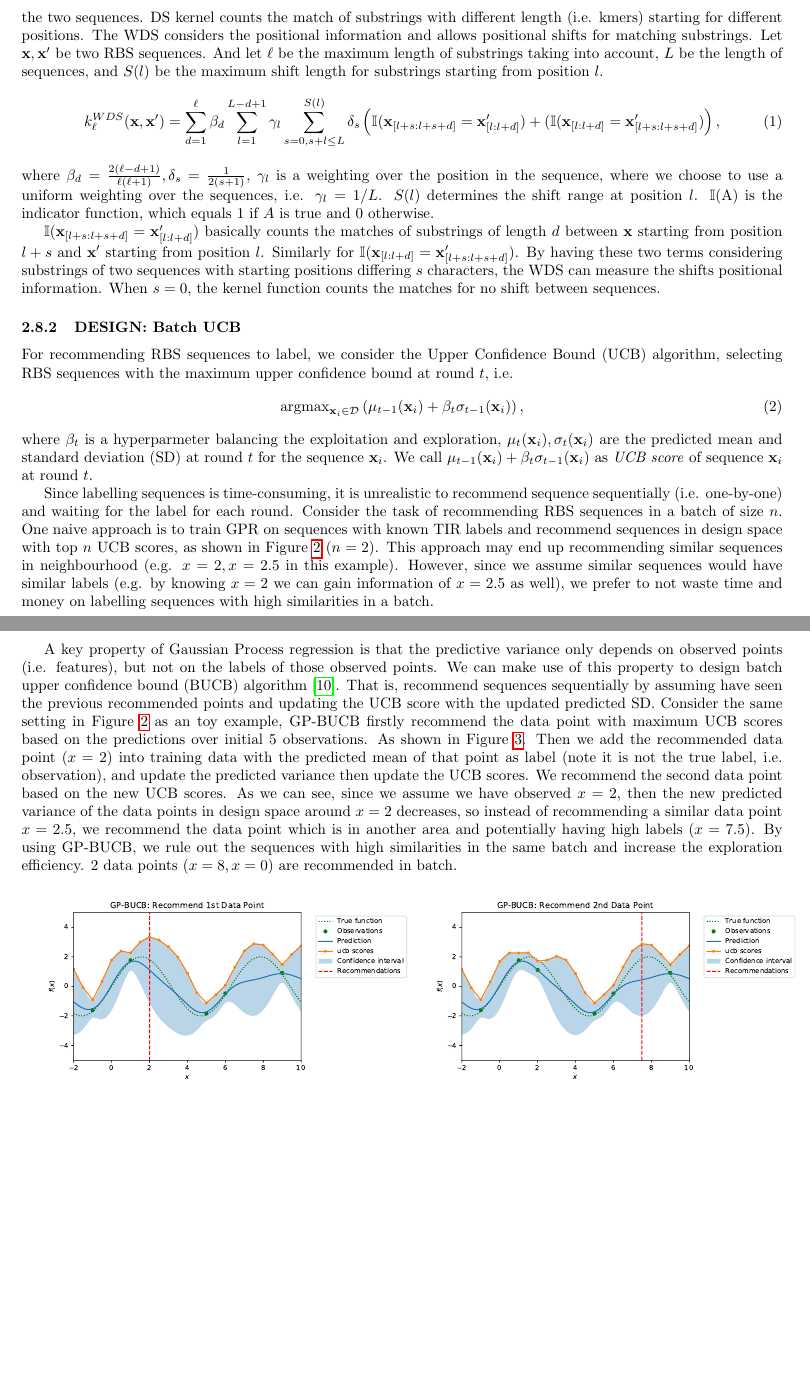
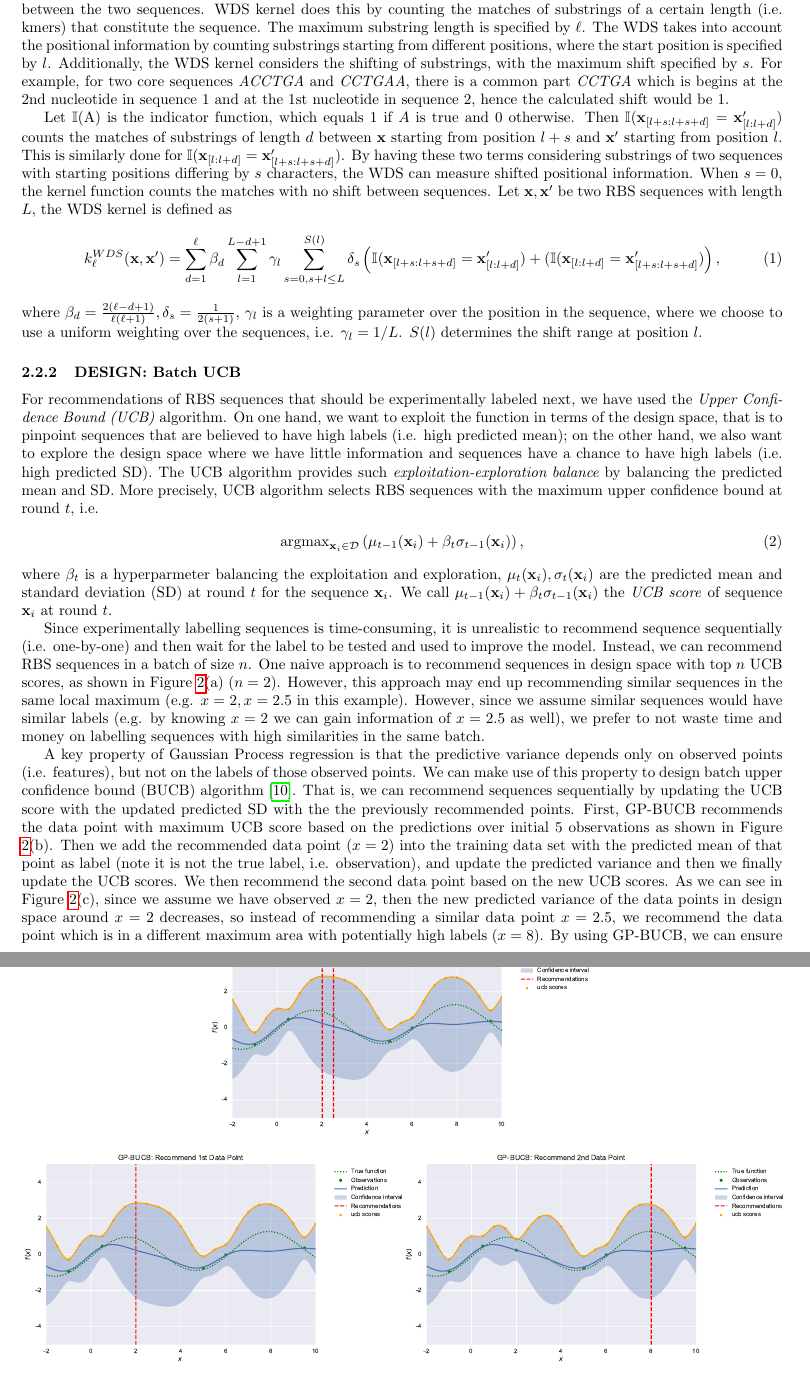
Before and after one commit to mholowko/Solaris, a LaTeX document (main.tex, which reads methods.tex): two parts of pages 4 and 5 of 15, joined at a grey line, cut so that both start at the same text, the shorter picture padded with empty space. Compiled offline with pdfLaTeX.

Commit message:
Squashed 'sub/SynBio_ML_Writing/' changes from 15a9eb6..fc97298
fc97298 update plots name
ba377d7 Number of changes to text flow.
639b4df change plots
0dc59c9 revise ML part as EE and MH suggested.
f2eaa9a update WDS kernel description; add exp-exp explanation.

git-subtree-dir: sub/SynBio_ML_Writing
git-subtree-split: fc97298311174519cf4090111f327499dfded902

```diff
--- a/main.tex
+++ b/main.tex
@@ -16,6 +16,8 @@
 \usepackage{enumerate}
 \usepackage{xcolor}
 \usepackage{textgreek}
+\usepackage{caption}
+%\usepackage{subcaption}
 
 \topmargin -.5in
 \textheight 9in
@@ -23,7 +25,7 @@
 \evensidemargin -.25in
 \textwidth 7in
 
-\title{Machine Learning based TIR predictor}
+\title{Machine Learning based Translation Initiation Rate predictor}
 \author{Zhang M., Holowko M. B., Hayman Zumpe H., Ong, C. S.}
 \date{\today{}}
 
--- a/methods.tex
+++ b/methods.tex
@@ -65,9 +96,17 @@ The choice of covariance functions is critical for accurate predictions, which c
 To represent the RBS sequences and formulate the similarity between sequences, we use the \textit{weighted degree kernel with shift} (WDS) \cite{ratsch_rase_2005} to specify the kernel function of $GP$.
-WDS is one type of string kernels, which takes two sequences as inputs and outputs a scalar value which represents the similarities between the two sequences.
-DS kernel counts the match of substrings with different length (i.e. kmers) starting for different positions.
-The WDS considers the positional information and allows positional shifts for matching substrings.
-Let $\mathbf{x}, \mathbf{x}^\prime$ be two RBS sequences.
-And let $\ell$ be the maximum length of substrings taking into account, $L$ be the length of sequences, and $S(l)$ be the maximum shift length for substrings starting from position $l$.
+WDS is a type of a string kernel, which takes two sequences (strings) as inputs and outputs a scalar value which represents the similarities between the two sequences.
+WDS kernel does this by counting the matches of substrings of a certain length (i.e. kmers) that constitute the sequence.
+The maximum substring length is specified by $\ell$.
+The WDS takes into account the positional information by counting substrings starting from different positions, where the start position is specified by $l$.
+Additionally, the WDS kernel considers the shifting of substrings, with the maximum shift specified by $s$.
+For example, for two core sequences \textit{ACCTGA} and \textit{CCTGAA}, there is a common part \textit{CCTGA} which is begins at the 2nd nucleotide in sequence 1 and at the 1st nucleotide in sequence 2, hence the calculated shift would be 1.
+
+Let $\mathbb{I}$(A) is the indicator function, which equals 1 if $A$ is true and 0 otherwise.
+Then $\mathbb{I}(\mathbf{x}_{[l+s:l+s+d]} = \mathbf{x}_{[l:l+d]}^\prime)$ counts the matches of substrings of length $d$ between $\mathbf{x}$ starting from position $l+s$ and $\mathbf{x}^\prime$ starting from position $l$.
+This is similarly done for $\mathbb{I}(\mathbf{x}_{[l:l+d]}= \mathbf{x}_{[l+s:l+s+d]}^\prime)$.
+By having these two terms considering substrings of two sequences with starting positions differing by $s$ characters, the WDS can measure shifted positional information.
+When $s = 0$, the kernel function counts the matches with no shift between sequences.
+Let $\mathbf{x}, \mathbf{x}^\prime$ be two RBS sequences with length $L$, the WDS kernel is defined as
 \begin{align}
         k_\ell^{WDS}(\mathbf{x}, \mathbf{x}^\prime)
         %&= \sum_{d=1}^{\ell} \beta_d \sum_{l=1}^{L-d+1} \gamma_l \sum_{s = 0, s + l \leq L}^{S(l)} \delta_s
@@ -76,15 +115,10 @@ And let $\ell$ be the maximum length of substrings taking into account, $L$ be t
         \left(\mathbb{I}(\mathbf{x}_{[l+s:l+s+d]} = \mathbf{x}_{[l:l+d]}^\prime) + (\mathbb{I}(\mathbf{x}_{[l:l+d]}= \mathbf{x}_{[l+s:l+s+d]}^\prime)\right),
 \end{align}
 where
-$\beta_d = \frac{2(\ell - d + 1)}{\ell(\ell+1)}, \delta_s = \frac{1}{2(s+1)}$, $\gamma_l$ is a weighting over the position in the
+$\beta_d = \frac{2(\ell - d + 1)}{\ell(\ell+1)}, \delta_s = \frac{1}{2(s+1)}$, $\gamma_l$ is a weighting parameter over the position in the
 sequence, where we choose to use a uniform weighting over the sequences, i.e. $\gamma_l = 1/L$. $S(l)$ determines the shift
 range at position $l$.
-$\mathbb{I}$(A) is the indicator function, which equals 1 if $A$ is true and 0 otherwise.
 
-$\mathbb{I}(\mathbf{x}_{[l+s:l+s+d]} = \mathbf{x}_{[l:l+d]}^\prime)$ basically counts the matches of substrings of length $d$ between $\mathbf{x}$ starting from position $l+s$ and $\mathbf{x}^\prime$ starting from position $l$.
-Similarly for $\mathbb{I}(\mathbf{x}_{[l:l+d]}= \mathbf{x}_{[l+s:l+s+d]}^\prime)$.
-By having these two terms considering substrings of two sequences with starting positions differing $s$ characters, the WDS can measure the shifts positional information.
-When $s = 0$, the kernel function counts the matches for no shift between sequences.
 
 
 %  For recommendations, we consider the \textit{Upper Confidence Bound (UCB)} type algorithms.
@@ -96,21 +130,25 @@ When $s = 0$, the kernel function counts the matches for no shift between sequen
 
 \subsubsection{DESIGN: Batch UCB}
 
-For recommending RBS sequences to label, we consider the Upper Confidence Bound (UCB) algorithm,
-%which is based on the \textit{optimism in the face of uncertainty},
-selecting RBS sequences with the maximum upper confidence bound at round $t$, i.e.
+For recommendations of RBS sequences that should be experimentally labeled next, we have used the \textit{Upper Confidence Bound (UCB)} algorithm.
+On one hand, we want to exploit the function in terms of the design space, that is to pinpoint sequences that are believed to have high labels (i.e. high predicted mean);
+on the other hand, we also want to explore the design space where we have little information and sequences have a chance to have high labels (i.e. high predicted SD).
+The UCB algorithm provides such $\textit{exploitation-exploration balance}$ by balancing the predicted mean and SD.
+More precisely, UCB algorithm selects RBS sequences with the maximum upper confidence bound at round $t$, i.e.
 \begin{align}
 \label{Eq: GPUCB}
     \operatorname{argmax}_{\mathbf{x}_i \in \mathcal{D}} \left( \mu_{t-1}(\mathbf{x}_i) + \beta_t \sigma_{t-1}(\mathbf{x}_i)\right),
 \end{align}
 where $\beta_t$ is a hyperparmeter balancing the exploitation and exploration,
 $\mu_t(\mathbf{x}_i), \sigma_t(\mathbf{x}_i)$ are the predicted mean and standard deviation (SD) at round $t$ for the sequence $\mathbf{x}_i$.
-We call $\mu_{t-1}(\mathbf{x}_i) + \beta_t \sigma_{t-1}(\mathbf{x}_i)$ as \textit{UCB score} of sequence $\mathbf{x}_i$ at round $t$.
+We call $\mu_{t-1}(\mathbf{x}_i) + \beta_t \sigma_{t-1}(\mathbf{x}_i)$ the \textit{UCB score} of sequence $\mathbf{x}_i$ at round $t$.
 
-Since labelling sequences is time-consuming, it is unrealistic to recommend sequence sequentially (i.e. one-by-one) and waiting for the label for each round.
-Consider the task of recommending RBS sequences in a batch of size $n$.
-One naive approach is to train GPR on sequences with known TIR labels and recommend sequences in design space with top $n$ UCB scores, as shown in Figure \ref{fig: Top UCB rec.} ($n = 2$).
-This approach may end up recommending similar sequences in neighbourhood (e.g. $x = 2, x =2.5$ in this example).
-However, since we assume similar sequences would have similar labels (e.g. by knowing $x=2$ we can gain information of $x=2.5$ as well), we prefer to not waste time and money on labelling sequences with high similarities in a batch.
+Since experimentally labelling sequences is time-consuming, it is unrealistic to recommend sequence sequentially (i.e. one-by-one) and then wait for the label to be tested and used to improve the model.
+Instead, we can recommend RBS sequences in a batch of size $n$.
+One naive approach is to
+%train GP on sequences with known TIR labels and
+recommend sequences in design space with top $n$ UCB scores, as shown in Figure \ref{fig:batch rec}(a) ($n = 2$).
+However, this approach may end up recommending similar sequences in the same local maximum (e.g. $x = 2, x =2.5$ in this example).
+However, since we assume similar sequences would have similar labels (e.g. by knowing $x=2$ we can gain information of $x=2.5$ as well), we prefer to not waste time and money on labelling sequences with high similarities in the same batch.
 
 \begin{figure}[t]
@@ -120,27 +155,25 @@ However, since we assume similar sequences would have similar labels (e.g. by kn
-    \label{fig: Top UCB rec.}
+\centering
+\subfloat{\label{main:c}\includegraphics[scale=.4]{plots/Recommend_2_Data_Points:_Top_2_UCB.pdf}}\par\medskip
+\begin{minipage}{.5\linewidth}
+\centering
+\subfloat[]{\label{main:a}\includegraphics[scale=.4]{plots/GP-BUCB_Recommend_1st_Data_Point.pdf}}
+\end{minipage}%
+\begin{minipage}{.5\linewidth}
+\centering
+\subfloat[]{\label{main:b}\includegraphics[scale=.4]{plots/GP-BUCB_Recommend_2nd_Data_Point.pdf}}
+\end{minipage}
+\caption{Batch Recommendation. We use the batch size of 2, with 5 initial observations. The design (recommendation) space is 24 uniformly distributed points in the range [-2,10], i.e. {-2, -1.5, -1, ..., 9.5, 10}.
+The confidence interval are shown with predicted mean of $\pm$ 1.96 standard deviation.
+(a) Top UCB recommendations. The recommendations are 2 data points with top UCB scores, constructed with GP predictions.
+(b)(c) GP-BUCB recommendations. (b) shows the first recommended sequence, (c) shows the new predicted confidence interval and the second recommendation based on that.}
+\label{fig:batch rec}
 \end{figure}
 
-A key property of Gaussian Process regression is that the predictive variance only depends on observed points (i.e. features), but not on the labels of those observed points.
+
+A key property of Gaussian Process regression is that the predictive variance  depends only on observed points (i.e. features), but not on the labels of those observed points.
 % We illustrate this fact by comparing the prediction with the true function value of the new recommended point (Figure \ref{fig: Recommend 1 Data Point (New Observation)}) and the prediction with the predicted value of the new recommended point (Figure \ref{fig: Recommend 1 Data Point (Predicted Mean)}).
 % As we can see, the predicted confidence interval is the same for the two plots.
 We can make use of this property to design batch upper confidence bound (BUCB) algorithm \cite{desautels2012parallelizing}.
-That is, recommend sequences sequentially by assuming have seen the previous recommended points and updating the UCB score with the updated predicted SD.
+That is, we can recommend sequences sequentially by updating the UCB score with the updated predicted SD with the the previously recommended points.
 % Figure \ref{fig: Recommend 2 Data Points: GP-BUCB.} shows an example of batch UCB recommendation.
 % The plot shows the predicted mean and variance after observing 4 data points.
-Consider the same setting in Figure \ref{fig: Top UCB rec.} as an toy example, GP-BUCB firstly recommend the data point with maximum UCB scores based on the predictions over initial 5 observations.
-As shown in Figure \ref{fig: GP-BUCB:_Recommend_1st_Data_Point.}.
-Then we add the recommended data point ($x = 2$) into training data with the predicted mean of that point as label (note it is not the true label, i.e. observation), and update the predicted variance then update the UCB scores.
-We recommend the second data point based on the new UCB scores.
-As we can see, since we assume we have observed $x = 2$, then the new predicted variance of the data points in design space around $x =2$  decreases, so instead of recommending a similar data point $x = 2.5$, we recommend the data point which is in another area and potentially having high labels ($x = 7.5$).
-By using GP-BUCB, we rule out the sequences with high similarities in the same batch and increase the exploration efficiency.
-2 data points ($x = 8, x = 0$) are recommended in batch.
-
-\vspace{0.5cm}
-\begin{minipage}{\textwidth}
-  \begin{minipage}[b]{0.49\textwidth}
-    \centering
-    %\includegraphics[scale=0.4]{plots/Hist.pdf}
-    \includegraphics[scale=0.45]{plots/GP-BUCB:_Recommend_1st_Data_Point.pdf}
-     \captionsetup{type=figure}
-     \vspace{-0.5cm}
-    \caption{GP-BUCB: Recommend 1st Data Point.}
@@ -150,11 +180,4 @@ By using GP-BUCB, we rule out the sequences with high similarities in the same b
-  \begin{minipage}[b]{0.49\textwidth}
-    \centering
-    \includegraphics[scale=0.45]{plots/GP-BUCB:_Recommend_2nd_Data_Point.pdf}
-     \captionsetup{type=figure}
-     \vspace{-0.5cm}
-    \caption{GP-BUCB: Recommend 2nd Data Point.
-    }
-    \label{fig: GP-BUCB:_Recommend_2nd_Data_Point.}
- \end{minipage}
- \end{minipage}
- \vspace{0.5cm}
+First, GP-BUCB  recommends the data point with maximum UCB score based on the predictions over initial 5 observations as shown in Figure \ref{fig:batch rec}(b).
+Then we add the recommended data point ($x = 2$) into the training data set with the predicted mean of that point as label (note it is not the true label, i.e. observation), and update the predicted variance and then we finally update the UCB scores. We then recommend the second data point based on the new UCB scores.
+As we can see in Figure \ref{fig:batch rec}(c), since we assume we have observed $x = 2$, then the new predicted variance of the data points in design space around $x =2$  decreases, so instead of recommending a similar data point $x = 2.5$, we recommend the data point which is in a different maximum area with potentially high labels ($x = 8$).
+By using GP-BUCB, we can ensure that the sequences with high similarities will not be recommended in the same batch hence increasing the exploration efficiency.
```
Also changed, not shown: plots/GP-BUCB:_Recommend_1st_Data_Point.pdf (deleted), plots/GP-BUCB:_Recommend_2nd_Data_Point.pdf (deleted), plots/GP-BUCB_Recommend_1st_Data_Point.pdf (added), plots/GP-BUCB_Recommend_2nd_Data_Point.pdf (added), plots/RBS_anatomy.pdf, plots/Recommend_2_Data_Points:_Top_2_UCB.pdf, main.tex (44 more changed lines), methods.tex (89 more changed lines), 1 other file.
